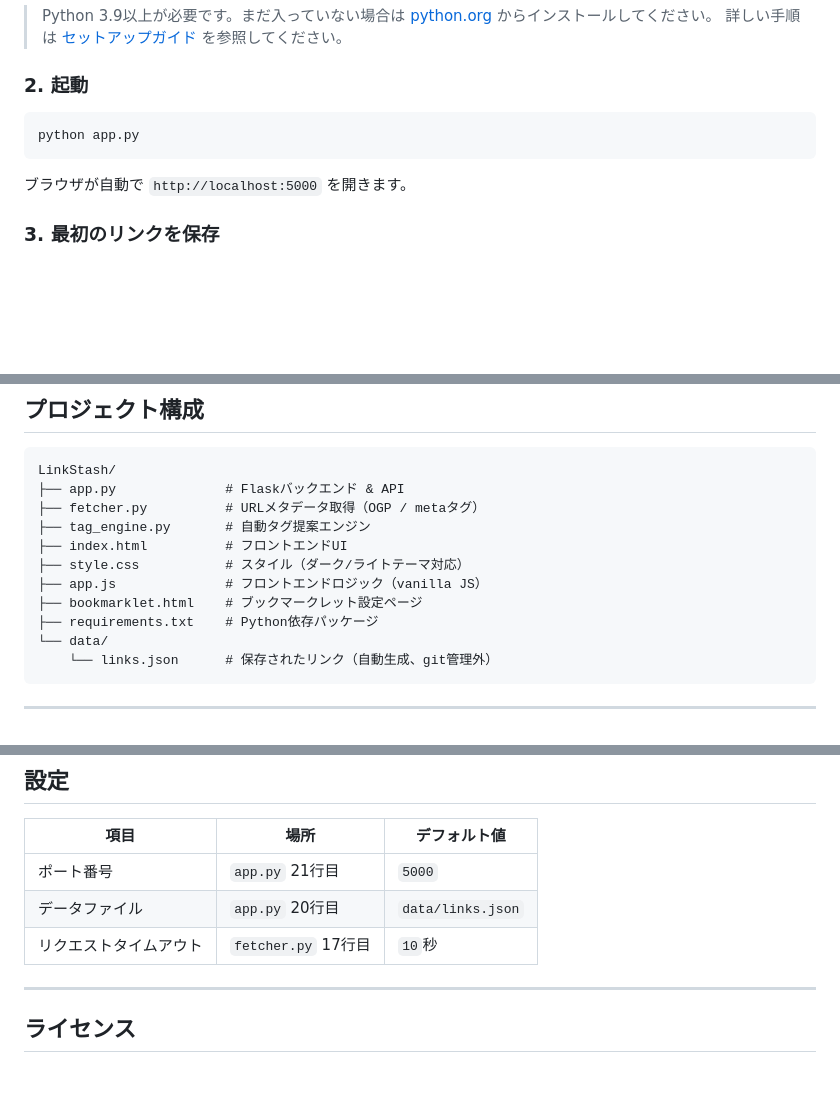
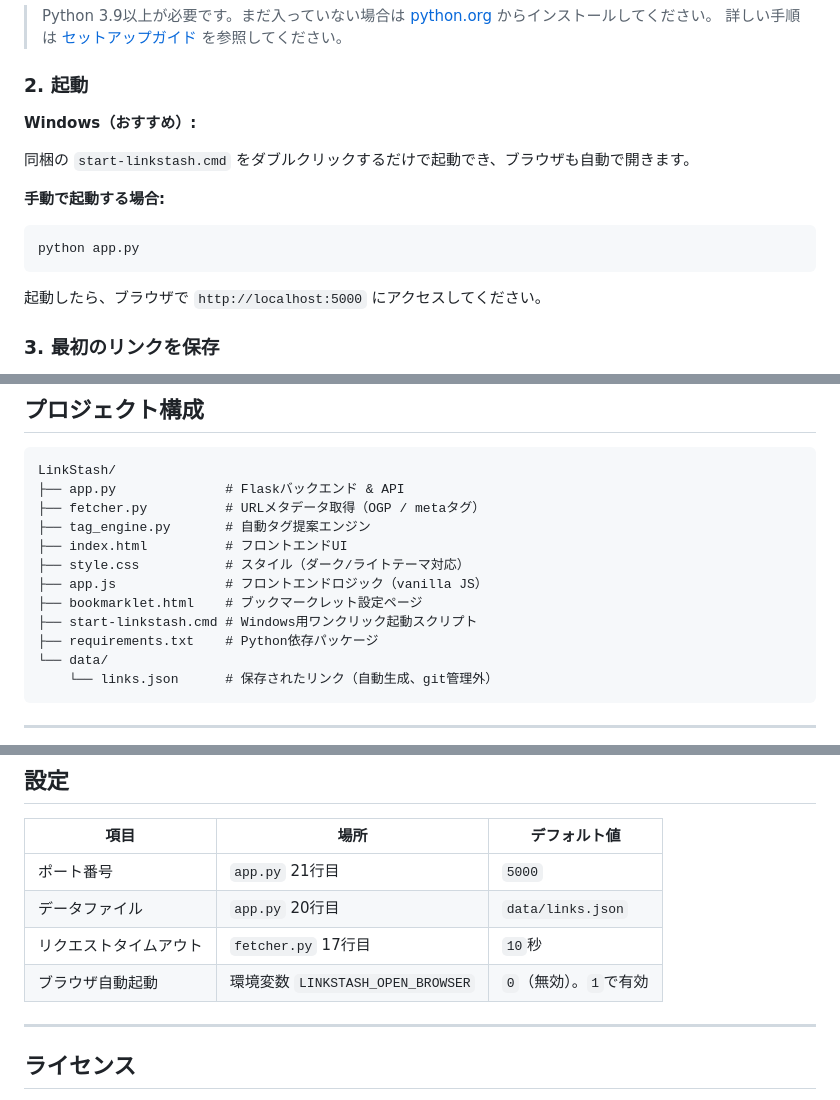
Before and after one commit to MiraQue/LinkStash, a Markdown page: README.md, 3 parts joined by grey strips. GitHub-like rendering; blank space fills up the shorter version.

````diff
--- a/README.md
+++ b/README.md
@@ -69,11 +69,17 @@ pip install -r requirements.txt
 
 ### 2. 起動
 
+**Windows（おすすめ）:**
+
+同梱の `start-linkstash.cmd` をダブルクリックするだけで起動でき、ブラウザも自動で開きます。
+
+**手動で起動する場合:**
+
 ```bash
 python app.py
 ```
 
-ブラウザが自動で `http://localhost:5000` を開きます。
+起動したら、ブラウザで `http://localhost:5000` にアクセスしてください。
 
 ### 3. 最初のリンクを保存
 
@@ -107,6 +113,7 @@ LinkStash/
 ├── style.css           # スタイル（ダーク/ライトテーマ対応）
 ├── app.js              # フロントエンドロジック（vanilla JS）
 ├── bookmarklet.html    # ブックマークレット設定ページ
+├── start-linkstash.cmd # Windows用ワンクリック起動スクリプト
 ├── requirements.txt    # Python依存パッケージ
 └── data/
     └── links.json      # 保存されたリンク（自動生成、git管理外）
@@ -180,6 +187,7 @@ LinkStash/
 | ポート番号 | `app.py` 21行目 | `5000` |
 | データファイル | `app.py` 20行目 | `data/links.json` |
 | リクエストタイムアウト | `fetcher.py` 17行目 | `10`秒 |
+| ブラウザ自動起動 | 環境変数 `LINKSTASH_OPEN_BROWSER` | `0`（無効）。`1`で有効 |
 
 ---
 
````
Also changed, not shown: README.en.md (+16 -2 lines).
